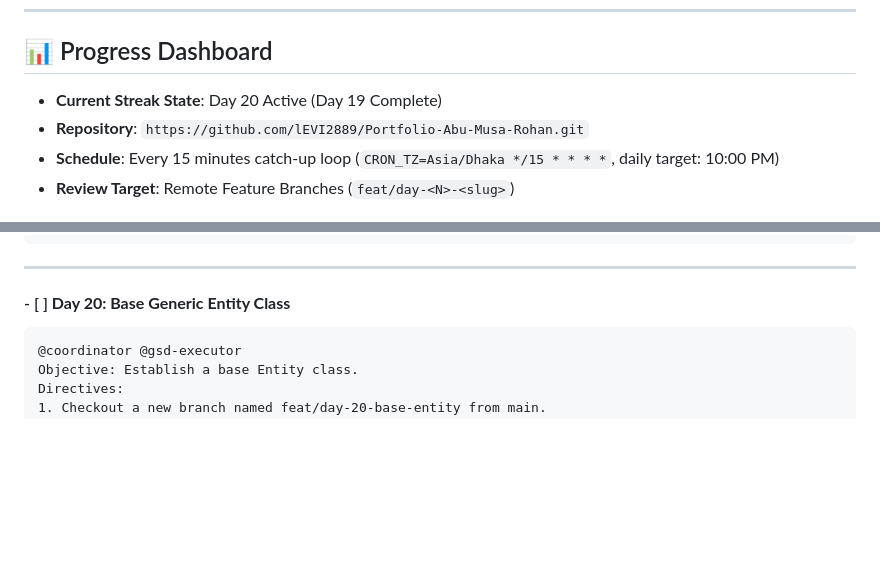
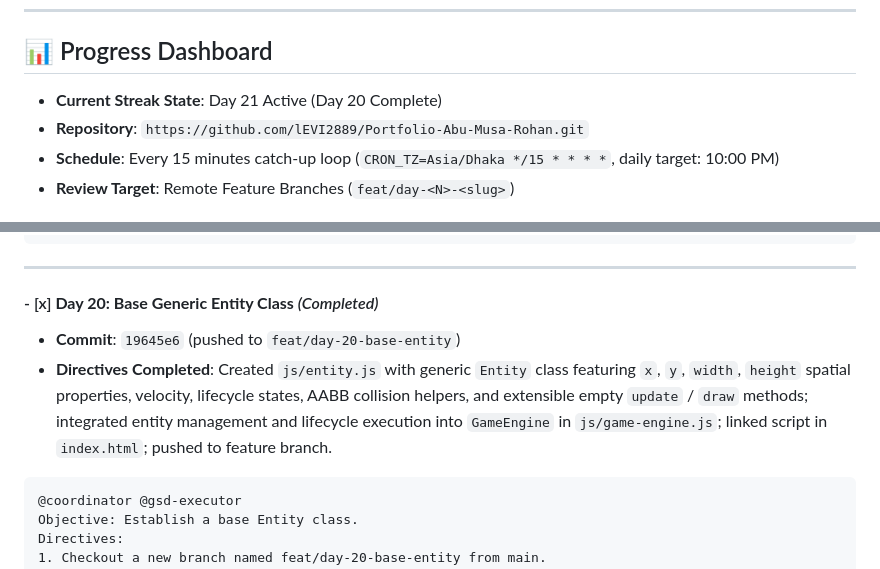
Before and after one commit to lEVI2889/Portfolio-Abu-Musa-Rohan, a Markdown page: STREAK_ROADMAP.md, 2 parts joined by grey strips. Drawn GitHub-style; blank space fills up the shorter version.

Commit message:
docs: mark day 20 complete in streak roadmap

````diff
--- a/STREAK_ROADMAP.md
+++ b/STREAK_ROADMAP.md
@@ -7,7 +7,7 @@ Every day on schedule, the Antigravity scheduled automation runs the designated
 ---
 
 ## 📊 Progress Dashboard
-- **Current Streak State**: Day 20 Active (Day 19 Complete)
+- **Current Streak State**: Day 21 Active (Day 20 Complete)
 - **Repository**: `https://github.com/lEVI2889/Portfolio-Abu-Musa-Rohan.git`
 - **Schedule**: Every 15 minutes catch-up loop (`CRON_TZ=Asia/Dhaka */15 * * * *`, daily target: 10:00 PM)
 - **Review Target**: Remote Feature Branches (`feat/day-<N>-<slug>`)
@@ -298,7 +298,9 @@ Directives:
 
 ---
 
-#### - [ ] **Day 20: Base Generic Entity Class**
+#### - [x] **Day 20: Base Generic Entity Class** *(Completed)*
+- **Commit**: `19645e6` (pushed to `feat/day-20-base-entity`)
+- **Directives Completed**: Created `js/entity.js` with generic `Entity` class featuring `x`, `y`, `width`, `height` spatial properties, velocity, lifecycle states, AABB collision helpers, and extensible empty `update` / `draw` methods; integrated entity management and lifecycle execution into `GameEngine` in `js/game-engine.js`; linked script in `index.html`; pushed to feature branch.
 ```markdown
 @coordinator @gsd-executor
 Objective: Establish a base Entity class.
````
